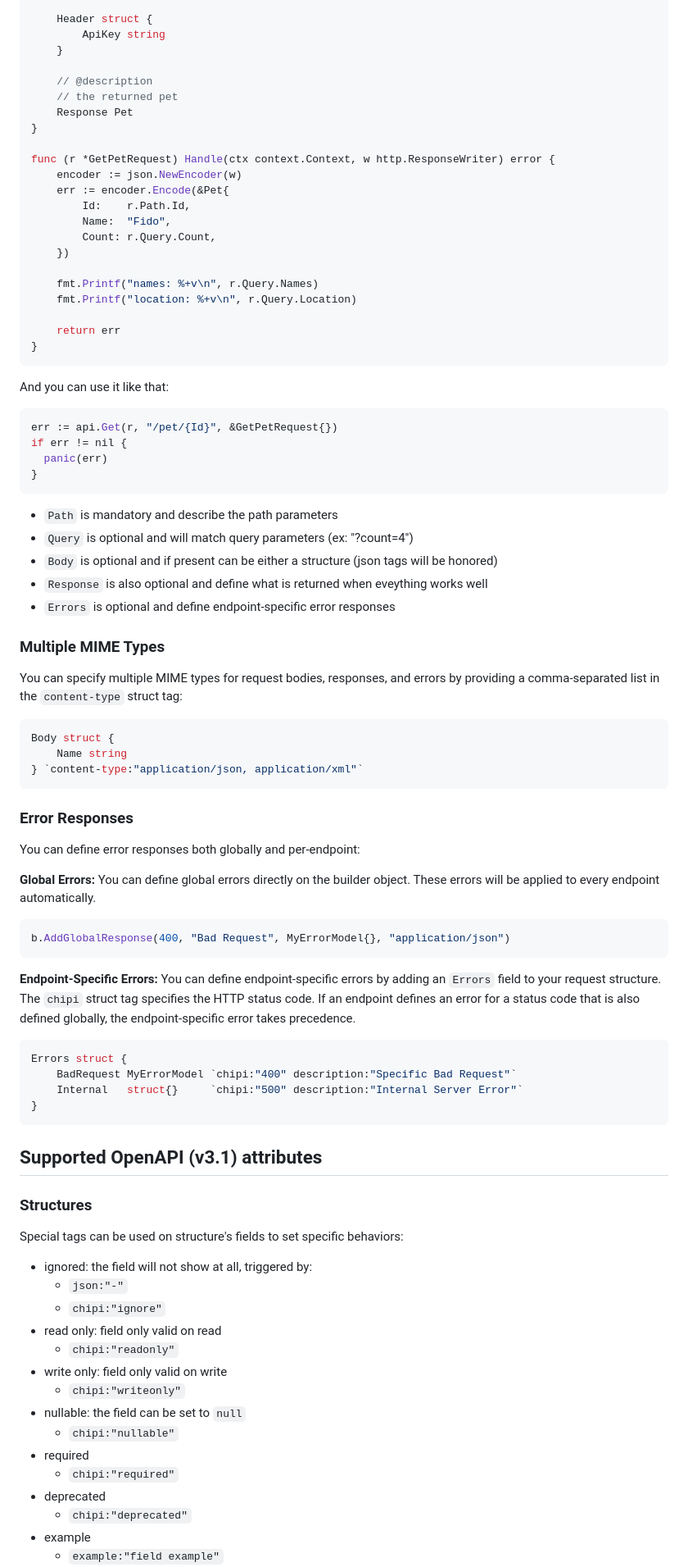
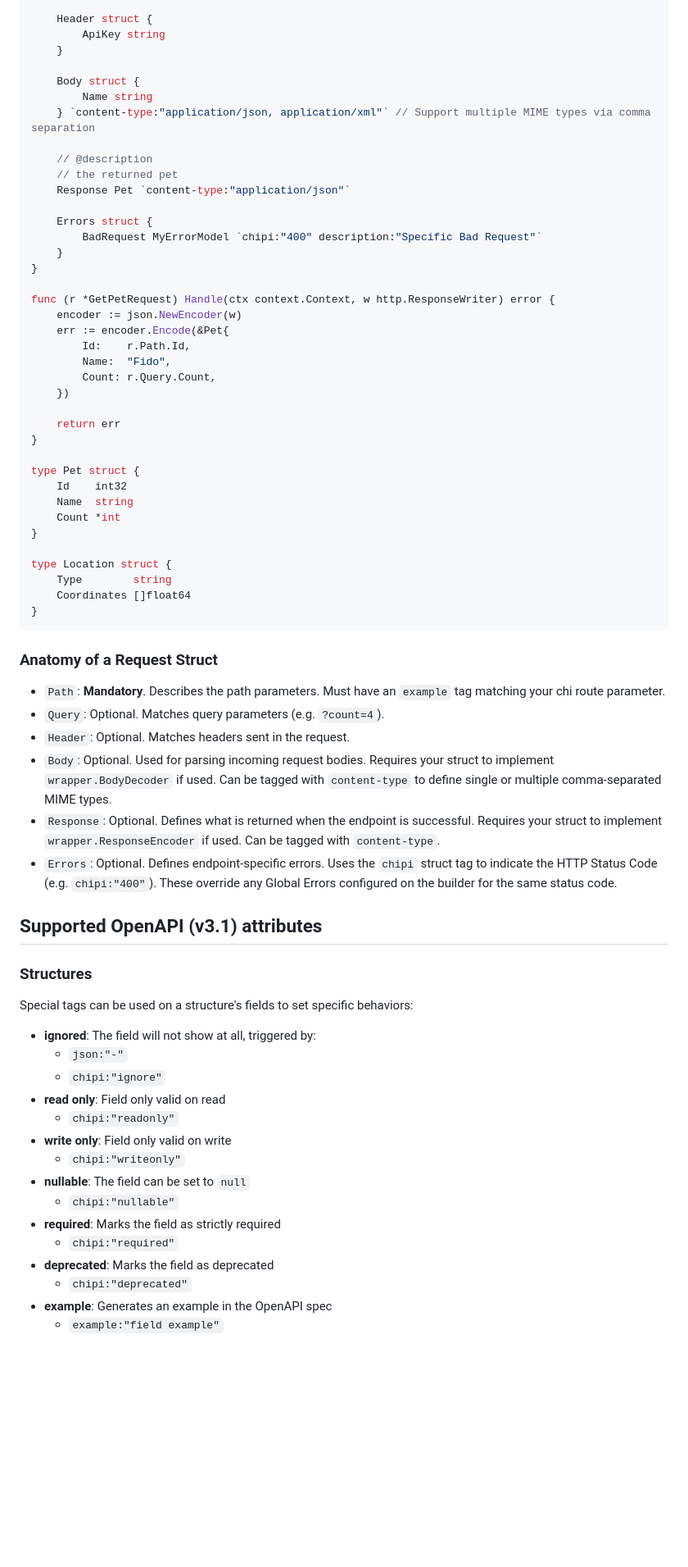
Before and after one commit to schmurfy/chipi, a Markdown page: README.md, the part around one of its changes. Shown at 82% size. Drawn GitHub-style; blank space fills up the shorter version.

````diff
--- a/README.md
+++ b/README.md
@@ -59,9 +119,17 @@ type GetPetRequest struct {
 		ApiKey string
 	}
 
+	Body struct {
+		Name string
+	} `content-type:"application/json, application/xml"` // Support multiple MIME types via comma separation
+
 	// @description
 	// the returned pet
-	Response Pet
+	Response Pet `content-type:"application/json"`
+
+	Errors struct {
+		BadRequest MyErrorModel `chipi:"400" description:"Specific Bad Request"`
+	}
 }
 
 func (r *GetPetRequest) Handle(ctx context.Context, w http.ResponseWriter) error {
@@ -72,73 +140,49 @@ func (r *GetPetRequest) Handle(ctx context.Context, w http.ResponseWriter) error
 		Count: r.Query.Count,
 	})
 
-	fmt.Printf("names: %+v\n", r.Query.Names)
-	fmt.Printf("location: %+v\n", r.Query.Location)
+	return err
+}
 
-	return err
+type Pet struct {
+	Id    int32
+	Name  string
+	Count *int
+}
+
+type Location struct {
+	Type        string
+	Coordinates []float64
 }
 ```
 
-And you can use it like that:
+### Anatomy of a Request Struct
 
-```go
-err := api.Get(r, "/pet/{Id}", &GetPetRequest{})
-if err != nil {
-  panic(err)
-}
-```
-
-- `Path` is mandatory and describe the path parameters
-- `Query` is optional and will match query parameters (ex: "?count=4")
-- `Body` is optional and if present can be either a structure (json tags will be honored)
-- `Response` is also optional and define what is returned when eveything works well
-- `Errors` is optional and define endpoint-specific error responses
-
-### Multiple MIME Types
-You can specify multiple MIME types for request bodies, responses, and errors by providing a comma-separated list in the `content-type` struct tag:
-```go
-Body struct {
-    Name string
-} `content-type:"application/json, application/xml"`
-```
-
-### Error Responses
-You can define error responses both globally and per-endpoint:
-
-**Global Errors:**
-You can define global errors directly on the builder object. These errors will be applied to every endpoint automatically.
-```go
-b.AddGlobalResponse(400, "Bad Request", MyErrorModel{}, "application/json")
-```
-
-**Endpoint-Specific Errors:**
-You can define endpoint-specific errors by adding an `Errors` field to your request structure. The `chipi` struct tag specifies the HTTP status code. If an endpoint defines an error for a status code that is also defined globally, the endpoint-specific error takes precedence.
-```go
-Errors struct {
-    BadRequest MyErrorModel `chipi:"400" description:"Specific Bad Request"`
-    Internal   struct{}     `chipi:"500" description:"Internal Server Error"`
-}
-```
+- `Path`: **Mandatory**. Describes the path parameters. Must have an `example` tag matching your chi route parameter.
+- `Query`: Optional. Matches query parameters (e.g. `?count=4`).
+- `Header`: Optional. Matches headers sent in the request.
+- `Body`: Optional. Used for parsing incoming request bodies. Requires your struct to implement `wrapper.BodyDecoder` if used. Can be tagged with `content-type` to define single or multiple comma-separated MIME types.
+- `Response`: Optional. Defines what is returned when the endpoint is successful. Requires your struct to implement `wrapper.ResponseEncoder` if used. Can be tagged with `content-type`.
+- `Errors`: Optional. Defines endpoint-specific errors. Uses the `chipi` struct tag to indicate the HTTP Status Code (e.g. `chipi:"400"`). These override any Global Errors configured on the builder for the same status code.
 
 
 ## Supported OpenAPI (v3.1) attributes
 
 ### Structures
 
-Special tags can be used on structure's fields to set specific behaviors:
+Special tags can be used on a structure's fields to set specific behaviors:
 
-- ignored: the field will not show at all, triggered by:
+- **ignored**: The field will not show at all, triggered by:
   - `json:"-"`
   - `chipi:"ignore"`
-- read only: field only valid on read
+- **read only**: Field only valid on read
   - `chipi:"readonly"`
-- write only: field only valid on write
+- **write only**: Field only valid on write
   - `chipi:"writeonly"`
-- nullable: the field can be set to `null`
+- **nullable**: The field can be set to `null`
   - `chipi:"nullable"`
-- required
+- **required**: Marks the field as strictly required
   - `chipi:"required"`
-- deprecated
+- **deprecated**: Marks the field as deprecated
   - `chipi:"deprecated"`
-- example
+- **example**: Generates an example in the OpenAPI spec
   - `example:"field example"`
````
Also changed, not shown: other parts of README.md (+70 -9 lines).
